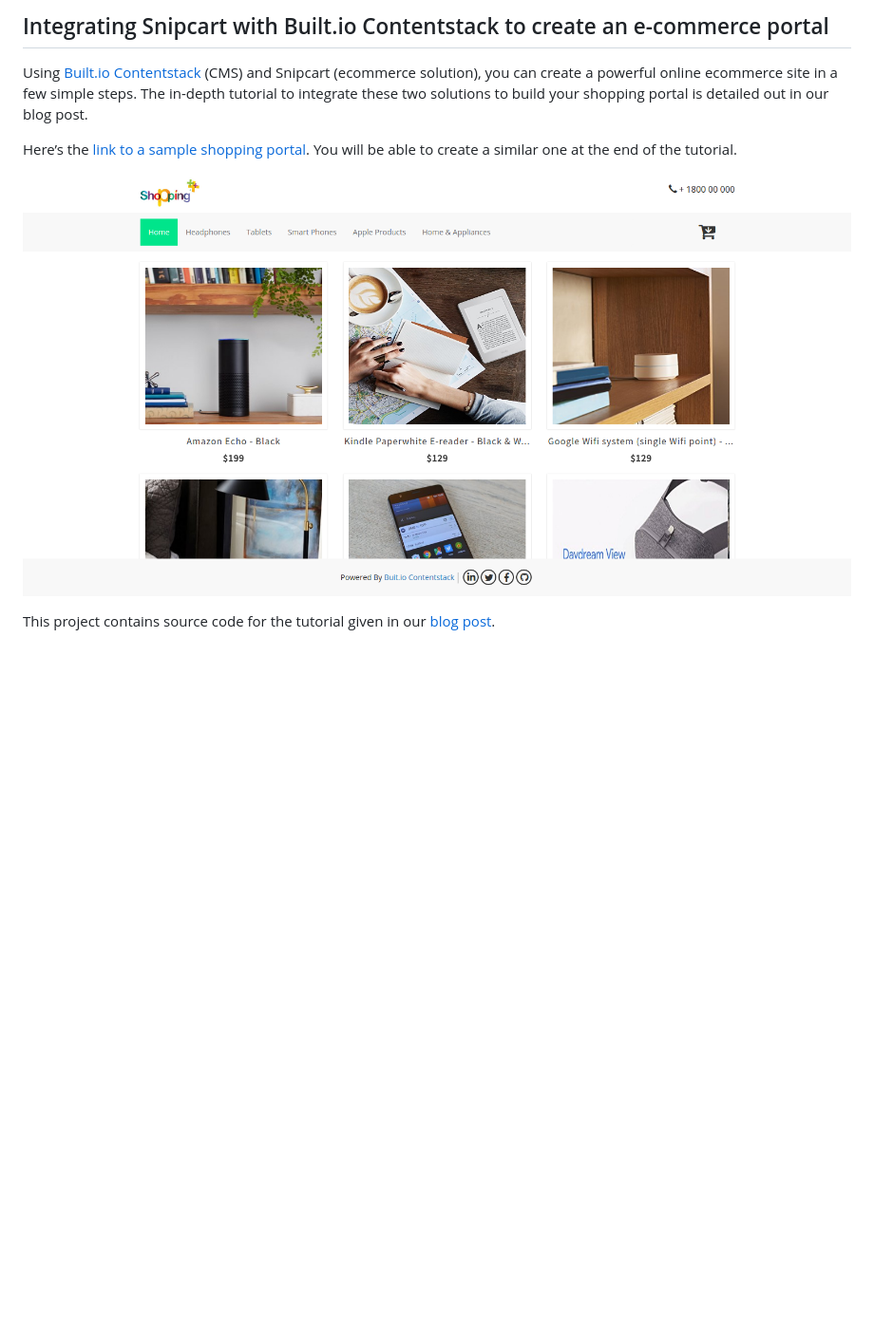
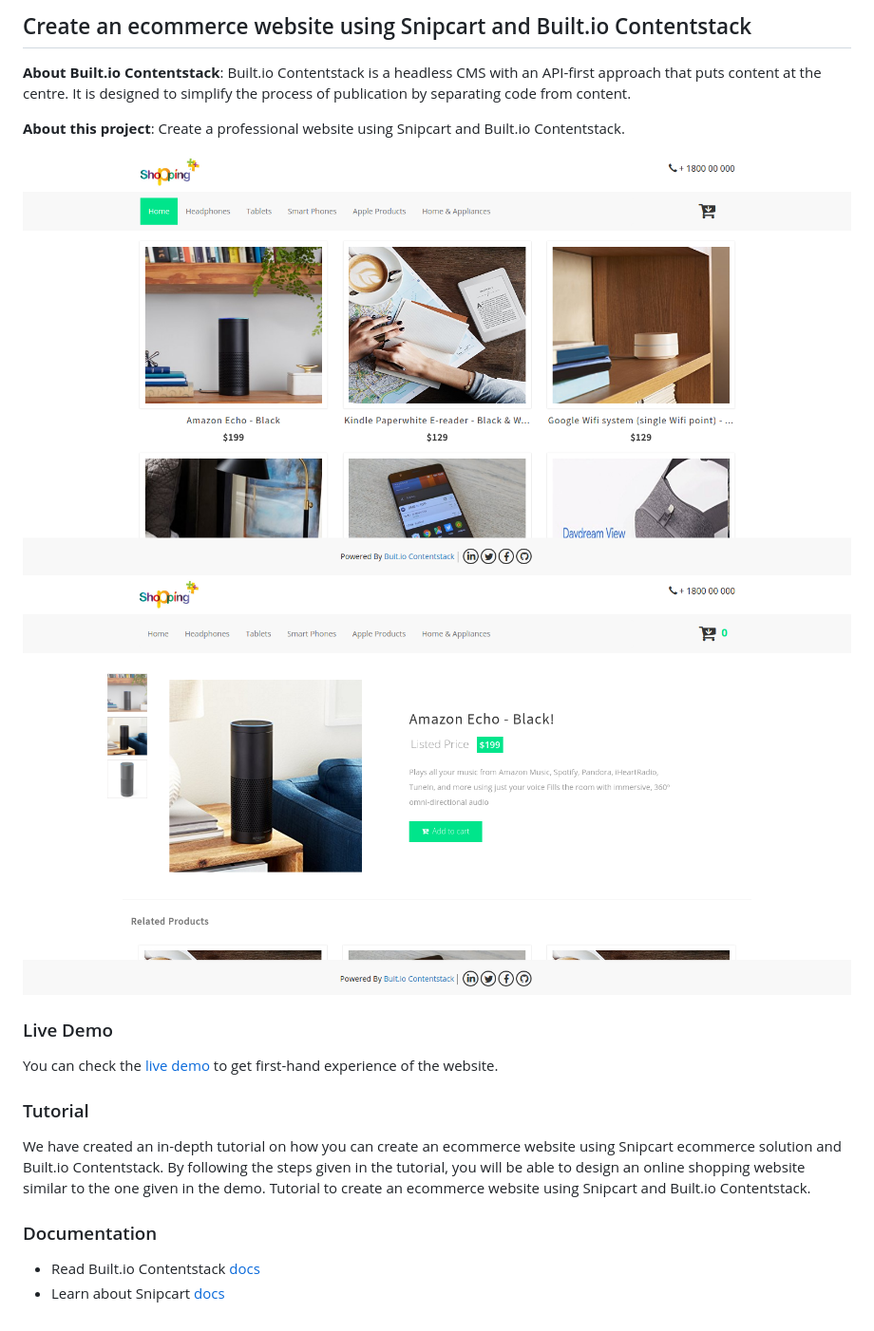
Before and after one commit to contentstack/contentstack-snipcart-nodejs-demo, a Markdown page: README.md, the part around the change. Shown: that part at 95% size. GitHub-like rendering; pictures changed too: sample-product-screenshot.png (added); blank space fills up the shorter version.

Commit message:
Changes made: Updated README  + added screenshot 2

```diff
--- a/README.md
+++ b/README.md
@@ -1,9 +1,19 @@
-## Integrating Snipcart with Built.io Contentstack to create an e-commerce portal
+## Create an ecommerce website using Snipcart and Built.io Contentstack
 
-Using [Built.io Contentstack](https://www.built.io/products/contentstack/overview) (CMS) and Snipcart (ecommerce solution), you can create a powerful online ecommerce site in a few simple steps. The in-depth tutorial to integrate these two solutions to build your shopping portal is detailed out in our blog post.
+**About Built.io Contentstack**: Built.io Contentstack is a headless CMS with an API-first approach that puts content at the centre. It is designed to simplify the process of publication by separating code from content.
 
-Here’s the [link to a sample shopping portal](https://contentstack-snipcart-integration.now.sh/). You will be able to create a similar one at the end of the tutorial.
+**About this project**: Create a professional website using Snipcart and Built.io Contentstack.
 
-![Homepage Screenshot](./sample-homepage-screenshot.png?raw=true "Homepage Screenshot")
+![Homepage Screenshot](./sample-homepage-screenshot.png?raw=true "Homepage screenshot")
+![Product page Screenshot](./sample-product-screenshot.png?raw=true "Product page screenshot")
 
-This project contains source code for the tutorial given in our [blog post](https://www.built.io/blog/integrating-headless-cms-builtio-contentstack-with-ecommerce-solution-snipcart).
+### Live Demo
+You can check the [live demo]() to get first-hand experience of the website.
+
+### Tutorial
+We have created an in-depth tutorial on how you can create an ecommerce website using Snipcart ecommerce solution and Built.io Contentstack. By following the steps given in the tutorial, you will be able to design an online shopping website similar to the one given in the demo.
+Tutorial to create an ecommerce website using Snipcart and Built.io Contentstack.
+
+### Documentation
+* Read Built.io Contentstack [docs](https://contentstackdocs.built.io/)
+* Learn about Snipcart [docs](https://docs.snipcart.com/)
```
